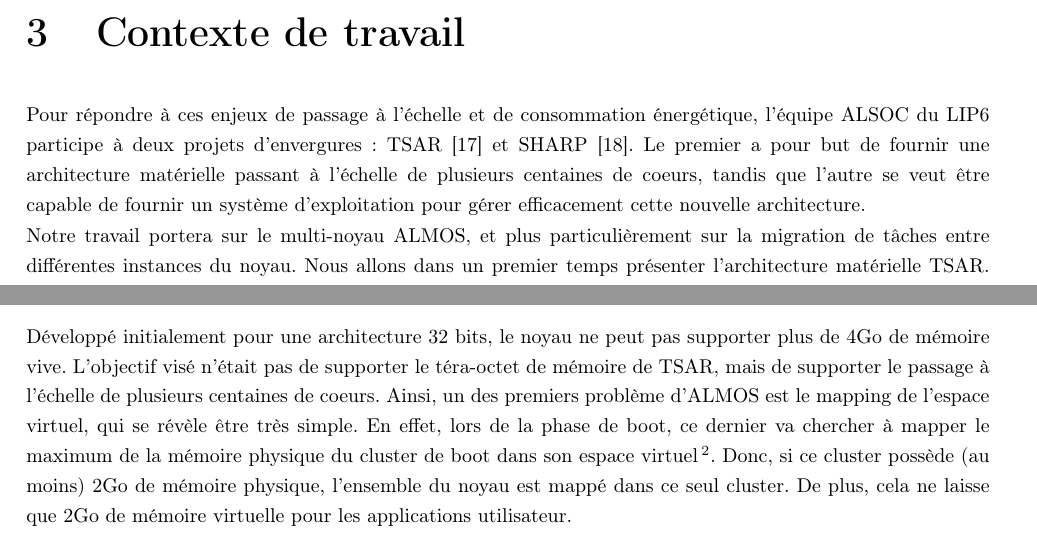
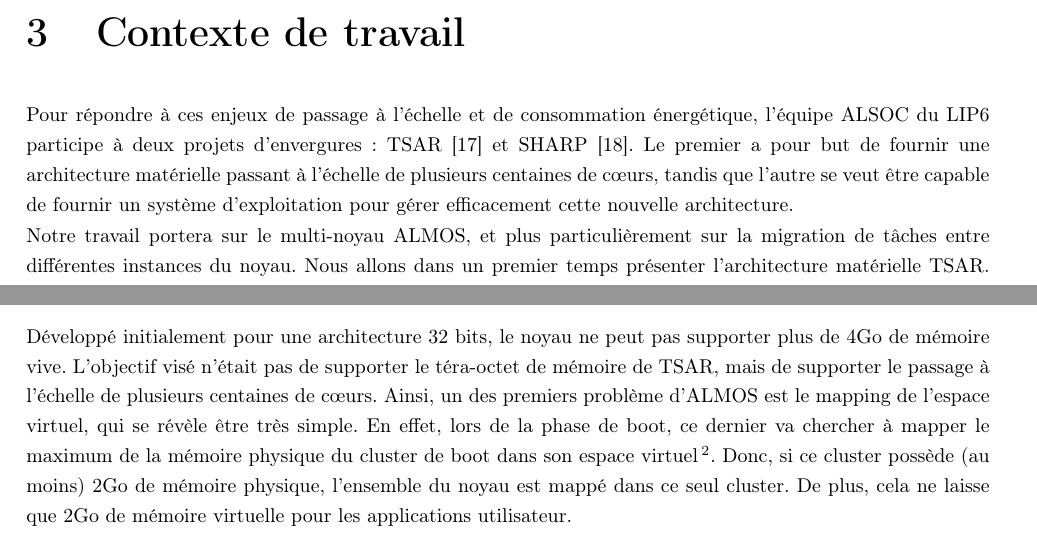
Before and after one commit to meego/internship, a LaTeX document (pre_report/src/main.tex, which reads pre_report/src/chapter2-fr.tex): two parts of pages 29 and 31 of 39, joined at a grey line, cut so that both start at the same text. Compiled offline with pdfLaTeX.

Commit message:
Cosmetic

```diff
--- a/pre_report/src/chapter2-fr.tex
+++ b/pre_report/src/chapter2-fr.tex
@@ -5,7 +5,7 @@
   énergétique, l'équipe ALSOC du LIP6 participe à deux projets d'envergures:
   TSAR~\cite{tsar2008} et SHARP~\cite{sharp2012}. Le premier a pour but de
   fournir une architecture matérielle passant à l'échelle de plusieurs centaines
-  de coeurs, tandis que l'autre se veut être capable de fournir un système
+  de c\oe urs, tandis que l'autre se veut être capable de fournir un système
   d'exploitation pour gérer efficacement cette nouvelle architecture.
 
   Notre travail portera sur le multi-noyau ALMOS, et plus particulièrement sur
@@ -130,7 +130,7 @@
       Développé initialement pour une architecture 32 bits, le noyau ne peut pas
       supporter plus de 4Go de mémoire vive. L'objectif visé n'était pas de
       supporter le téra-octet de mémoire de TSAR, mais de supporter le passage à
-      l'échelle de plusieurs centaines de coeurs. Ainsi, un des premiers
+      l'échelle de plusieurs centaines de c\oe urs. Ainsi, un des premiers
       problème d'ALMOS est le mapping de l'espace virtuel, qui se révèle être
       très simple. En effet, lors de la phase de boot, ce dernier va chercher à
       mapper le maximum de la mémoire physique du cluster de boot dans son
```
Also changed, not shown: pre_report/src/chapter1-fr.tex (+1 -1 lines).
